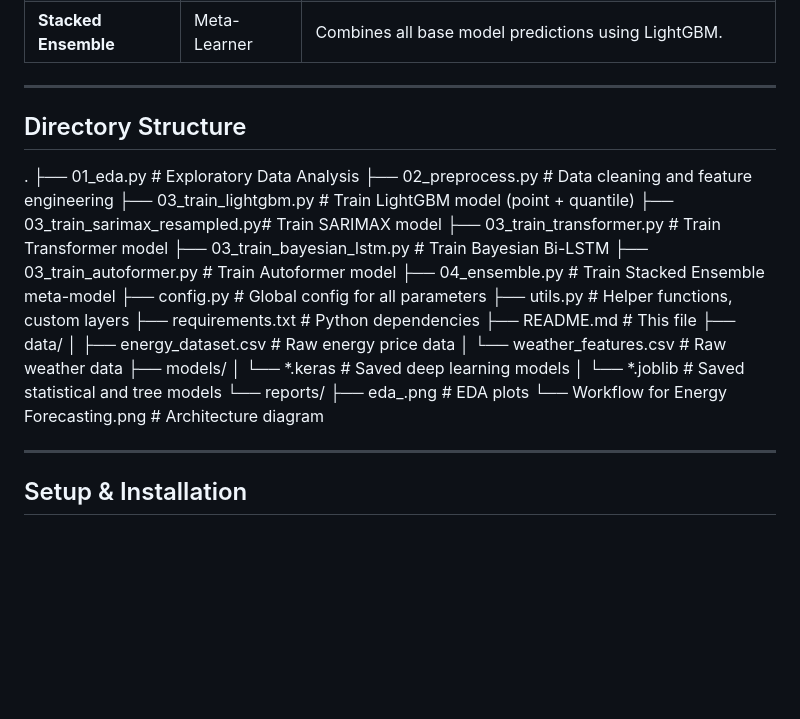
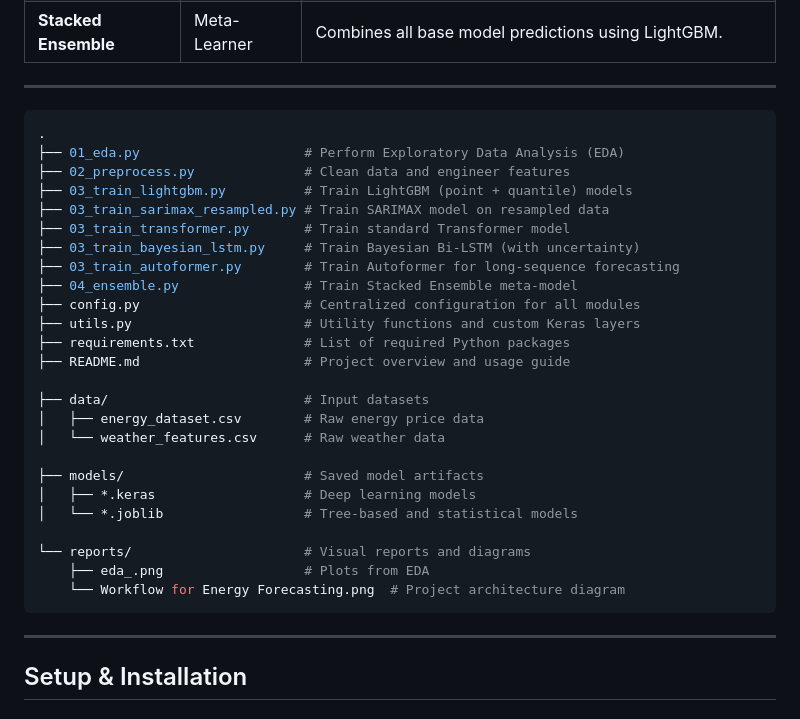
Before and after one commit to MufakirAnsari/Energy-Cost-Prediction, a Markdown page: README.md, the part around the change. Drawn GitHub-style; blank space fills up the shorter version.

````diff
--- a/README.md
+++ b/README.md
@@ -68,29 +68,33 @@ The project follows a clear, modular, and reproducible workflow, from data inges
 
 ---
 
-## Directory Structure
+```bash
 .
-├── 01_eda.py # Exploratory Data Analysis
-├── 02_preprocess.py # Data cleaning and feature engineering
-├── 03_train_lightgbm.py # Train LightGBM model (point + quantile)
-├── 03_train_sarimax_resampled.py# Train SARIMAX model
-├── 03_train_transformer.py # Train Transformer model
-├── 03_train_bayesian_lstm.py # Train Bayesian Bi-LSTM
-├── 03_train_autoformer.py # Train Autoformer model
-├── 04_ensemble.py # Train Stacked Ensemble meta-model
-├── config.py # Global config for all parameters
-├── utils.py # Helper functions, custom layers
-├── requirements.txt # Python dependencies
-├── README.md # This file
-├── data/
-│ ├── energy_dataset.csv # Raw energy price data
-│ └── weather_features.csv # Raw weather data
-├── models/
-│ └── *.keras # Saved deep learning models
-│ └── *.joblib # Saved statistical and tree models
-└── reports/
-├── eda_.png # EDA plots
-└── Workflow for Energy Forecasting.png # Architecture diagram
+├── 01_eda.py                     # Perform Exploratory Data Analysis (EDA)
+├── 02_preprocess.py              # Clean data and engineer features
+├── 03_train_lightgbm.py          # Train LightGBM (point + quantile) models
+├── 03_train_sarimax_resampled.py # Train SARIMAX model on resampled data
+├── 03_train_transformer.py       # Train standard Transformer model
+├── 03_train_bayesian_lstm.py     # Train Bayesian Bi-LSTM (with uncertainty)
+├── 03_train_autoformer.py        # Train Autoformer for long-sequence forecasting
+├── 04_ensemble.py                # Train Stacked Ensemble meta-model
+├── config.py                     # Centralized configuration for all modules
+├── utils.py                      # Utility functions and custom Keras layers
+├── requirements.txt              # List of required Python packages
+├── README.md                     # Project overview and usage guide
+
+├── data/                         # Input datasets
+│   ├── energy_dataset.csv        # Raw energy price data
+│   └── weather_features.csv      # Raw weather data
+
+├── models/                       # Saved model artifacts
+│   ├── *.keras                   # Deep learning models
+│   └── *.joblib                  # Tree-based and statistical models
+
+└── reports/                      # Visual reports and diagrams
+    ├── eda_.png                  # Plots from EDA
+    └── Workflow for Energy Forecasting.png  # Project architecture diagram
+```
 
 
 ---
````
